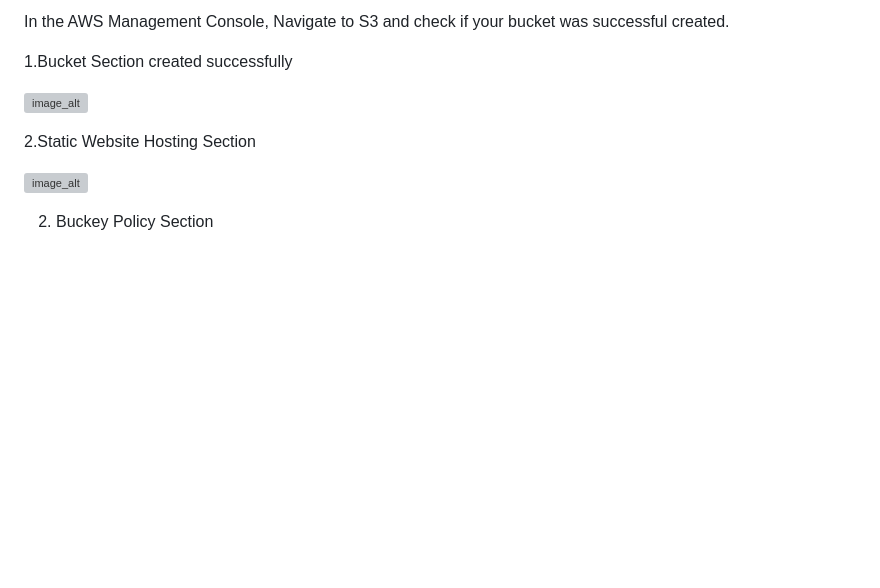
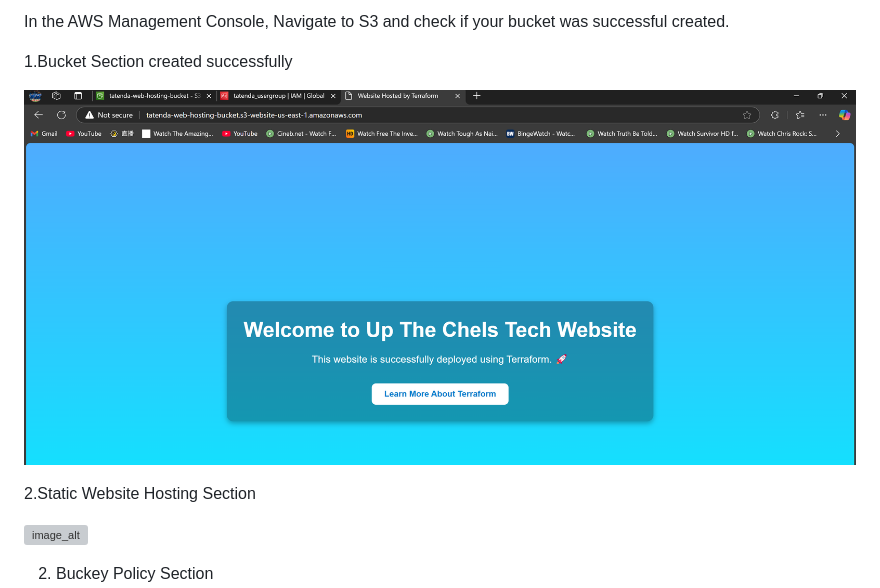
Before and after one commit to Tatenda-Prince/Lauching-A-Website-Using-S3-With-Terraform, a Markdown page: README.md, the part around the change. Rendered like a GitHub page; blank space fills up the shorter version; grey boxes are pictures that could not be loaded.

```diff
--- a/README.md
+++ b/README.md
@@ -281,7 +281,7 @@ In the AWS Management Console, Navigate to S3 and check if your bucket was succe
 1.Bucket Section created successfully
 
 
-![image_alt]()
+![image_alt](https://github.com/Tatenda-Prince/Lauching-A-Website-Using-S3-With-Terraform/blob/854ef74aa22a45dd73a417b90fa96afd558ba326/img/Screenshot%202025-01-26%20114413.png)
 
 
 2.Static Website Hosting Section
```
